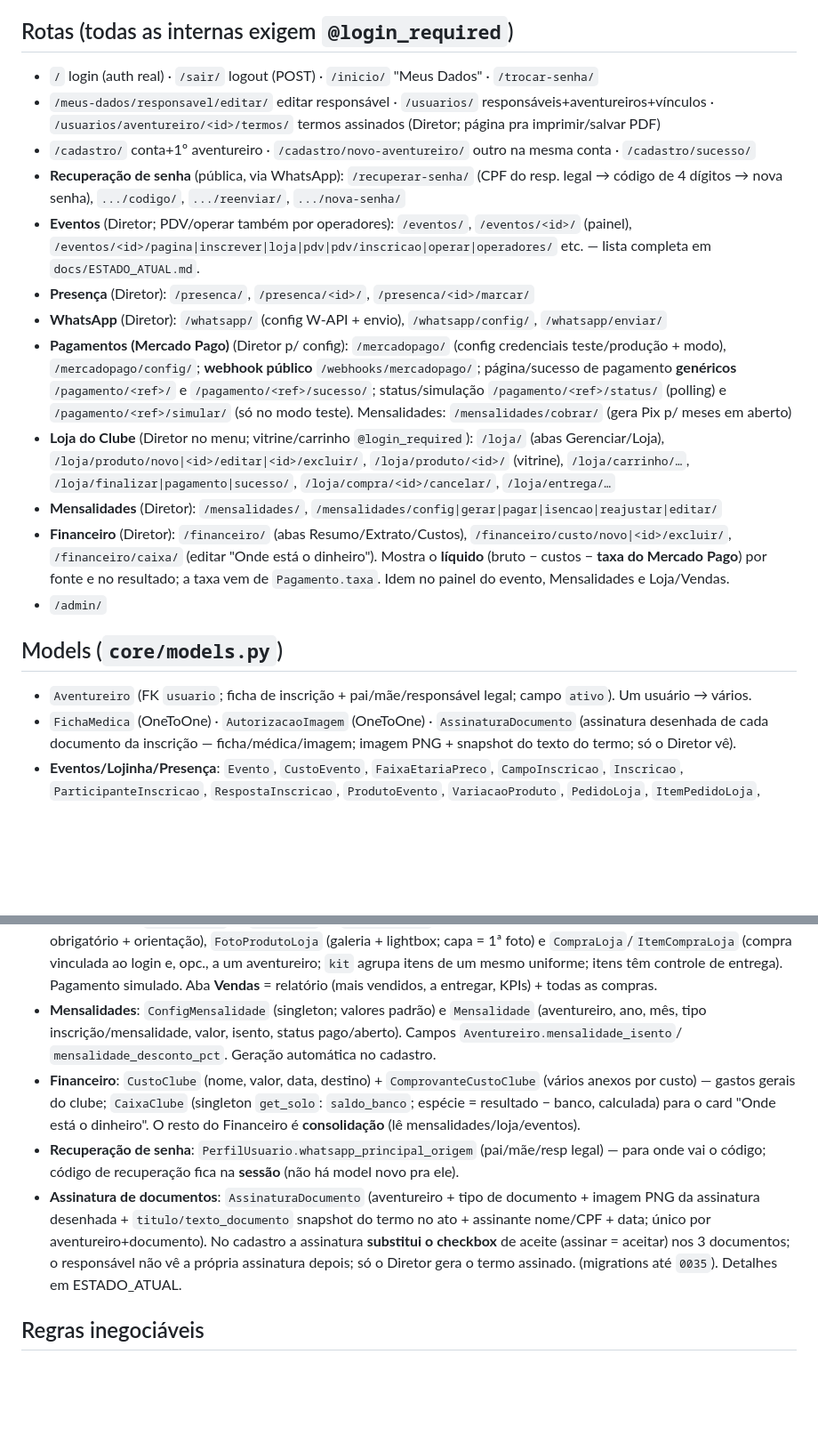
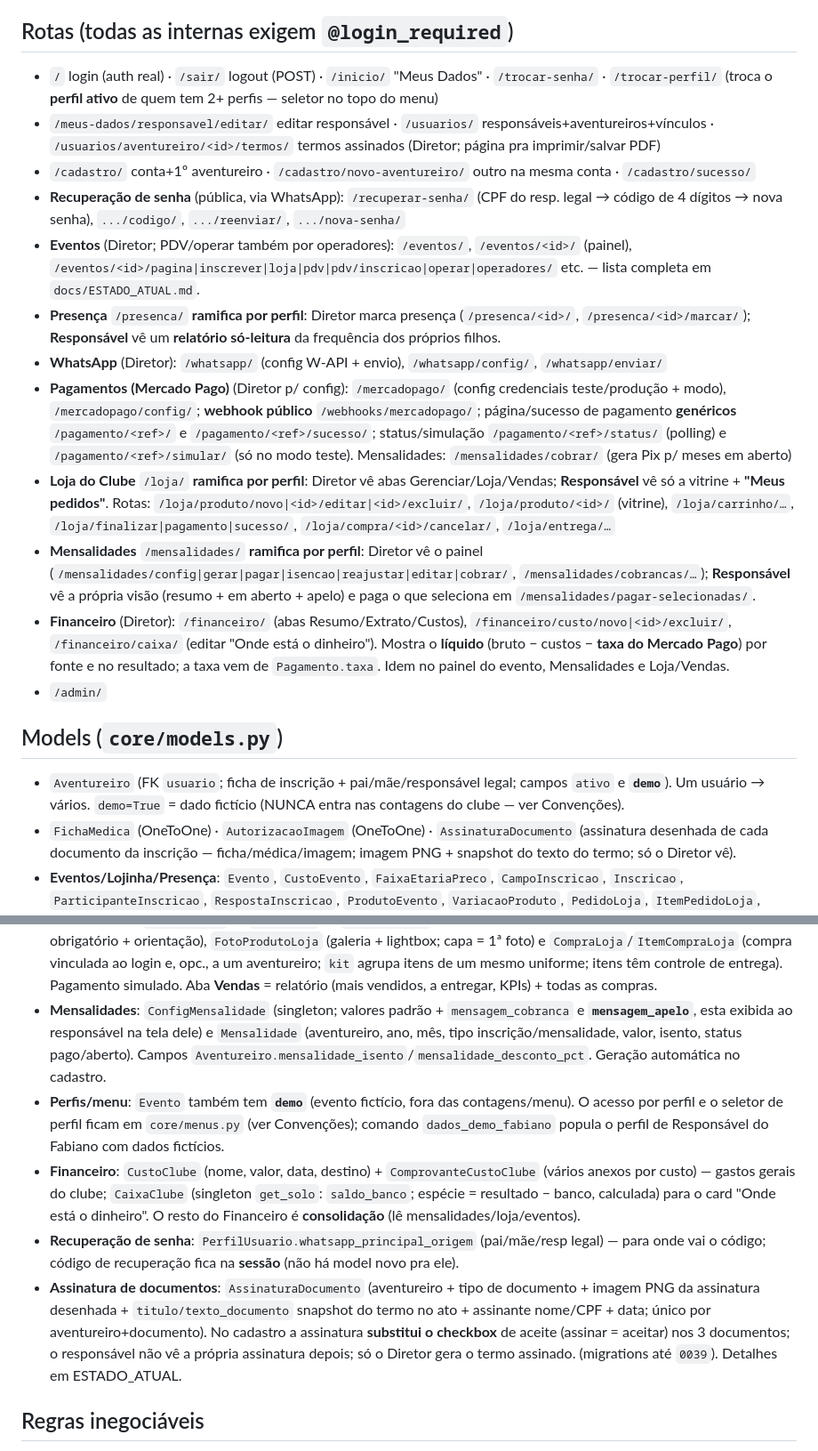
Before and after one commit to fabianopolone123/PINHALJUNIOR2.0, a Markdown page: CLAUDE.md, 2 parts joined by grey strips. Shown at 89% size. Rendered like a GitHub page; blank space fills up the shorter version.

Commit message:
Docs: alinha CLAUDE.md ao estado atual (perfis + demo)
- rotas Loja/Mensalidades/Presenca agora ramificam por perfil; add /trocar-perfil/
  e /mensalidades/pagar-selecionadas/
- models: Aventureiro.demo, Evento.demo, ConfigMensalidade.mensagem_apelo
- migrations ate 0039 (era 0035)

Co-Authored-By: Claude Opus 4.8 (1M context) <noreply@anthropic.com>

```diff
--- a/CLAUDE.md
+++ b/CLAUDE.md
@@ -38,28 +38,35 @@ Usuário de teste: **`teste_responsavel`** / senha **`123456`** (2 aventureiros
 - Templates em `templates/core/`, estáticos em `static/{css,js,img}`, uploads em `media/` (git-ignored).
 
 ## Rotas (todas as internas exigem `@login_required`)
-- `/` login (auth real) · `/sair/` logout (POST) · `/inicio/` "Meus Dados" · `/trocar-senha/`
+- `/` login (auth real) · `/sair/` logout (POST) · `/inicio/` "Meus Dados" · `/trocar-senha/` ·
+  `/trocar-perfil/` (troca o **perfil ativo** de quem tem 2+ perfis — seletor no topo do menu)
 - `/meus-dados/responsavel/editar/` editar responsável · `/usuarios/` responsáveis+aventureiros+vínculos ·
   `/usuarios/aventureiro/<id>/termos/` termos assinados (Diretor; página pra imprimir/salvar PDF)
 - `/cadastro/` conta+1º aventureiro · `/cadastro/novo-aventureiro/` outro na mesma conta · `/cadastro/sucesso/`
 - **Recuperação de senha** (pública, via WhatsApp): `/recuperar-senha/` (CPF do resp. legal → código de 4 dígitos → nova senha), `.../codigo/`, `.../reenviar/`, `.../nova-senha/`
 - **Eventos** (Diretor; PDV/operar também por operadores): `/eventos/`, `/eventos/<id>/` (painel),
   `/eventos/<id>/pagina|inscrever|loja|pdv|pdv/inscricao|operar|operadores/` etc. — lista completa em `docs/ESTADO_ATUAL.md`.
-- **Presença** (Diretor): `/presenca/`, `/presenca/<id>/`, `/presenca/<id>/marcar/`
+- **Presença** `/presenca/` **ramifica por perfil**: Diretor marca presença (`/presenca/<id>/`,
+  `/presenca/<id>/marcar/`); **Responsável** vê um **relatório só-leitura** da frequência dos próprios filhos.
 - **WhatsApp** (Diretor): `/whatsapp/` (config W-API + envio), `/whatsapp/config/`, `/whatsapp/enviar/`
 - **Pagamentos (Mercado Pago)** (Diretor p/ config): `/mercadopago/` (config credenciais teste/produção + modo),
   `/mercadopago/config/`; **webhook público** `/webhooks/mercadopago/`; página/sucesso de pagamento **genéricos**
   `/pagamento/<ref>/` e `/pagamento/<ref>/sucesso/`; status/simulação `/pagamento/<ref>/status/` (polling) e
   `/pagamento/<ref>/simular/` (só no modo teste). Mensalidades: `/mensalidades/cobrar/` (gera Pix p/ meses em aberto)
-- **Loja do Clube** (Diretor no menu; vitrine/carrinho `@login_required`): `/loja/` (abas Gerenciar/Loja),
-  `/loja/produto/novo|<id>/editar|<id>/excluir/`, `/loja/produto/<id>/` (vitrine), `/loja/carrinho/…`,
-  `/loja/finalizar|pagamento|sucesso/`, `/loja/compra/<id>/cancelar/`, `/loja/entrega/…`
-- **Mensalidades** (Diretor): `/mensalidades/`, `/mensalidades/config|gerar|pagar|isencao|reajustar|editar/`
+- **Loja do Clube** `/loja/` **ramifica por perfil**: Diretor vê abas Gerenciar/Loja/Vendas; **Responsável**
+  vê só a vitrine + **"Meus pedidos"**. Rotas: `/loja/produto/novo|<id>/editar|<id>/excluir/`,
+  `/loja/produto/<id>/` (vitrine), `/loja/carrinho/…`, `/loja/finalizar|pagamento|sucesso/`,
+  `/loja/compra/<id>/cancelar/`, `/loja/entrega/…`
+- **Mensalidades** `/mensalidades/` **ramifica por perfil**: Diretor vê o painel
+  (`/mensalidades/config|gerar|pagar|isencao|reajustar|editar|cobrar/`, `/mensalidades/cobrancas/…`);
+  **Responsável** vê a própria visão (resumo + em aberto + apelo) e paga o que seleciona em
+  `/mensalidades/pagar-selecionadas/`.
 - **Financeiro** (Diretor): `/financeiro/` (abas Resumo/Extrato/Custos), `/financeiro/custo/novo|<id>/excluir/`, `/financeiro/caixa/` (editar "Onde está o dinheiro"). Mostra o **líquido** (bruto − custos − **taxa do Mercado Pago**) por fonte e no resultado; a taxa vem de `Pagamento.taxa`. Idem no painel do evento, Mensalidades e Loja/Vendas.
 - `/admin/`
 
 ## Models (`core/models.py`)
-- `Aventureiro` (FK `usuario`; ficha de inscrição + pai/mãe/responsável legal; campo `ativo`). Um usuário → vários.
+- `Aventureiro` (FK `usuario`; ficha de inscrição + pai/mãe/responsável legal; campos `ativo` e **`demo`**).
+  Um usuário → vários. `demo=True` = dado fictício (NUNCA entra nas contagens do clube — ver Convenções).
 - `FichaMedica` (OneToOne) · `AutorizacaoImagem` (OneToOne) · `AssinaturaDocumento` (assinatura desenhada de
   cada documento da inscrição — ficha/médica/imagem; imagem PNG + snapshot do texto do termo; só o Diretor vê).
 - **Eventos/Lojinha/Presença**: `Evento`, `CustoEvento`, `FaixaEtariaPreco`, `CampoInscricao`, `Inscricao`,
@@ -79,9 +86,13 @@ Usuário de teste: **`teste_responsavel`** / senha **`123456`** (2 aventureiros
   `CompraLoja`/`ItemCompraLoja` (compra vinculada ao login e, opc., a um aventureiro; `kit` agrupa itens de
   um mesmo uniforme; itens têm controle de entrega). Pagamento simulado. Aba **Vendas** = relatório
   (mais vendidos, a entregar, KPIs) + todas as compras.
-- **Mensalidades**: `ConfigMensalidade` (singleton; valores padrão) e `Mensalidade` (aventureiro, ano, mês,
-  tipo inscrição/mensalidade, valor, isento, status pago/aberto). Campos `Aventureiro.mensalidade_isento`/
-  `mensalidade_desconto_pct`. Geração automática no cadastro.
+- **Mensalidades**: `ConfigMensalidade` (singleton; valores padrão + `mensagem_cobranca` e **`mensagem_apelo`**,
+  esta exibida ao responsável na tela dele) e `Mensalidade` (aventureiro, ano, mês, tipo inscrição/mensalidade,
+  valor, isento, status pago/aberto). Campos `Aventureiro.mensalidade_isento`/`mensalidade_desconto_pct`.
+  Geração automática no cadastro.
+- **Perfis/menu**: `Evento` também tem **`demo`** (evento fictício, fora das contagens/menu). O acesso por
+  perfil e o seletor de perfil ficam em `core/menus.py` (ver Convenções); comando `dados_demo_fabiano` popula
+  o perfil de Responsável do Fabiano com dados fictícios.
 - **Financeiro**: `CustoClube` (nome, valor, data, destino) + `ComprovanteCustoClube` (vários anexos por custo) —
   gastos gerais do clube; `CaixaClube` (singleton `get_solo`: `saldo_banco`; espécie = resultado − banco,
   calculada) para o card "Onde está o dinheiro". O resto do Financeiro é **consolidação** (lê mensalidades/loja/eventos).
@@ -91,7 +102,7 @@ Usuário de teste: **`teste_responsavel`** / senha **`123456`** (2 aventureiros
   desenhada + `titulo/texto_documento` snapshot do termo no ato + assinante nome/CPF + data; único por
   aventureiro+documento). No cadastro a assinatura **substitui o checkbox** de aceite (assinar = aceitar) nos 3
   documentos; o responsável não vê a própria assinatura depois; só o Diretor gera o termo assinado.
-  (migrations até `0035`). Detalhes em ESTADO_ATUAL.
+  (migrations até `0039`). Detalhes em ESTADO_ATUAL.
 
 ## Regras inegociáveis
 - **Após CADA alteração**: atualizar `docs/ESTADO_ATUAL.md` e `docs/HISTORICO_ALTERACOES.md`
```
